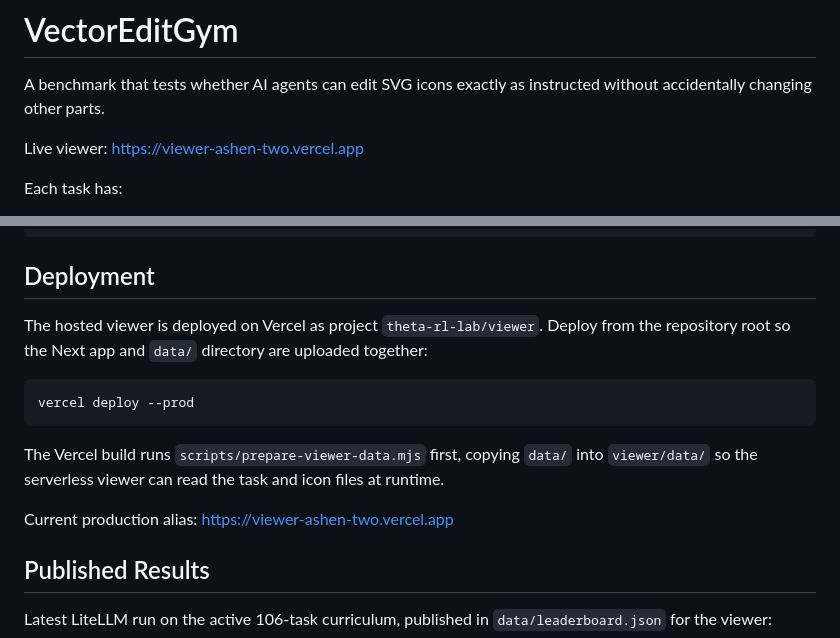
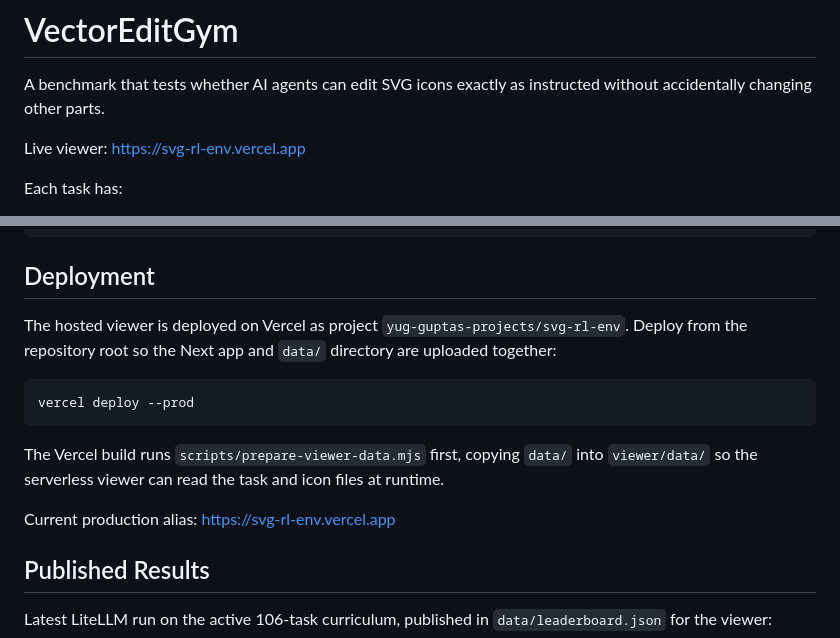
Before and after one commit to yug-space/vector-edit-gym, a Markdown page: README.md, 2 parts joined by grey strips. Rendered like a GitHub page.

Commit message:
Update published viewer URL

````diff
--- a/README.md
+++ b/README.md
@@ -2,7 +2,7 @@
 
 A benchmark that tests whether AI agents can edit SVG icons exactly as instructed without accidentally changing other parts.
 
-Live viewer: https://viewer-ashen-two.vercel.app
+Live viewer: https://svg-rl-env.vercel.app
 
 Each task has:
 
@@ -55,7 +55,7 @@ python scripts/benchmark-litellm.py --models gpt-5 gpt-5-mini        # LiteLLM m
 
 ## Deployment
 
-The hosted viewer is deployed on Vercel as project `theta-rl-lab/viewer`. Deploy from the repository root so the Next app and `data/` directory are uploaded together:
+The hosted viewer is deployed on Vercel as project `yug-guptas-projects/svg-rl-env`. Deploy from the repository root so the Next app and `data/` directory are uploaded together:
 
 ```sh
 vercel deploy --prod
@@ -63,7 +63,7 @@ vercel deploy --prod
 
 The Vercel build runs `scripts/prepare-viewer-data.mjs` first, copying `data/` into `viewer/data/` so the serverless viewer can read the task and icon files at runtime.
 
-Current production alias: https://viewer-ashen-two.vercel.app
+Current production alias: https://svg-rl-env.vercel.app
 
 ## Published Results
 
````
